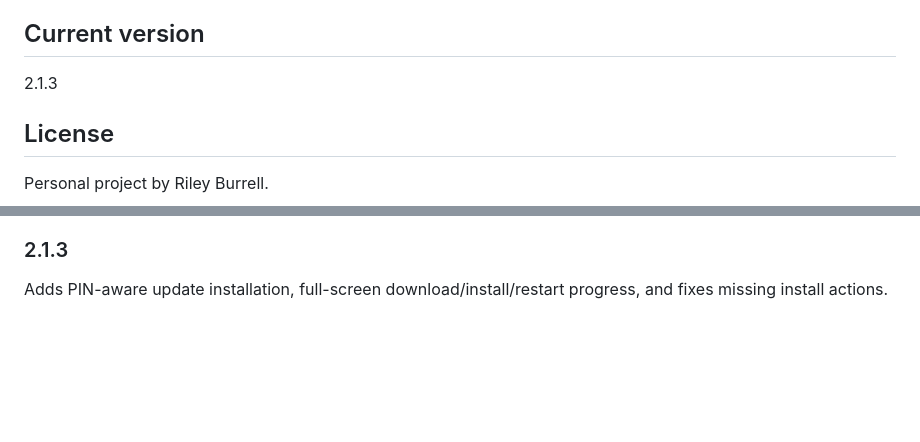
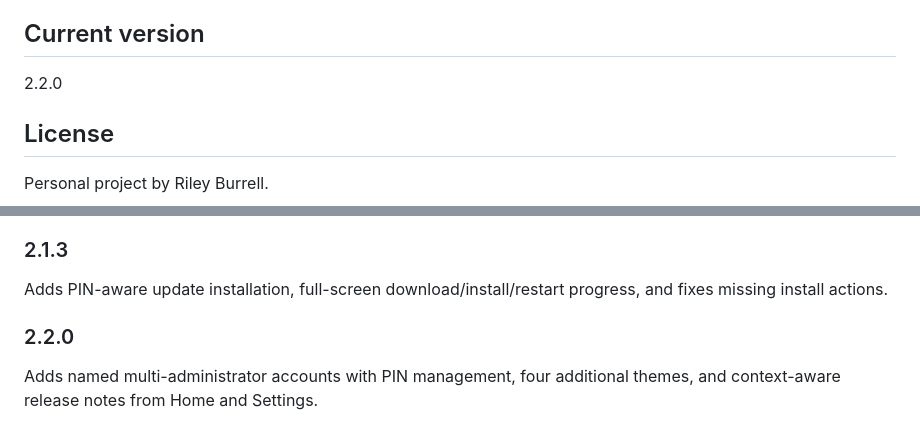
Before and after one commit to rileyburrell24/smart-home-dashboard, a Markdown page: README.md, 2 parts joined by grey strips. Drawn GitHub-style; blank space fills up the shorter version.

Commit message:
Document Smart Home Dashboard v2.2.0

```diff
--- a/README.md
+++ b/README.md
@@ -66,7 +66,7 @@ The Docker socket is mounted so the dashboard can rebuild its own container. Kee
 
 ## Current version
 
-2.1.3
+2.2.0
 
 ## License
 
@@ -105,3 +105,8 @@ Adds left-side dashboard navigation, a compact Home overview and installed-versi
 ### 2.1.3
 
 Adds PIN-aware update installation, full-screen download/install/restart progress, and fixes missing install actions.
+
+
+### 2.2.0
+
+Adds named multi-administrator accounts with PIN management, four additional themes, and context-aware release notes from Home and Settings.
```
